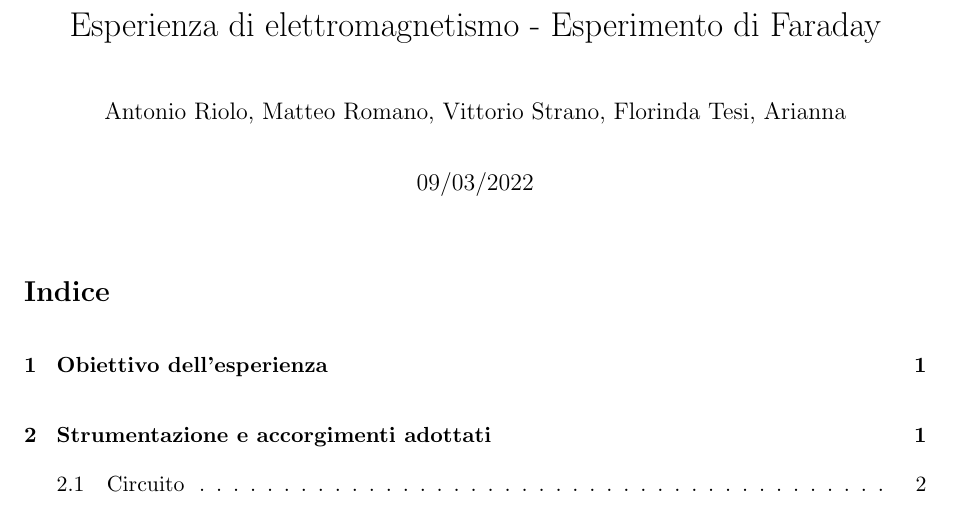
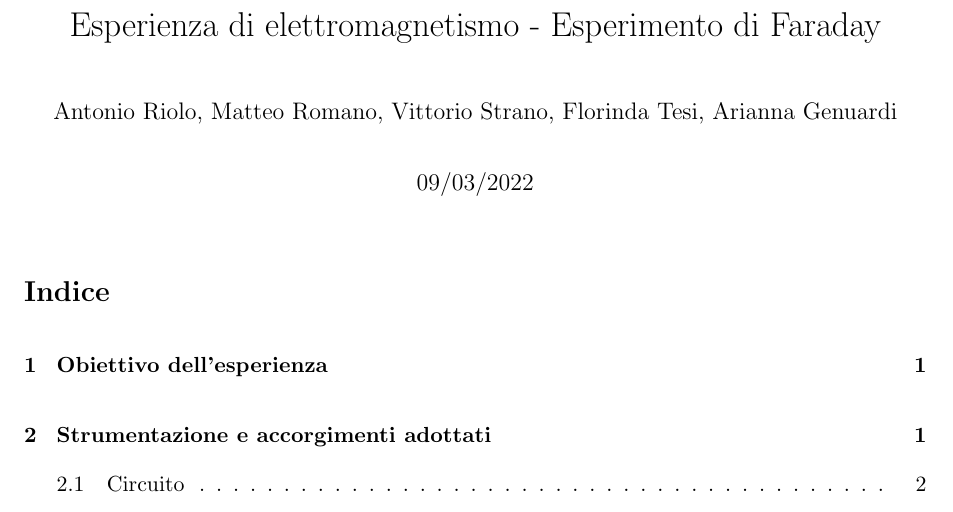
Before and after one commit to Vayxen/Lab2-E5, a LaTeX document (document/esp5.tex): part of page 1 of 2, cut so that both start at the same text. Compiled offline with pdfLaTeX.

Commit message:
adesso Arianna ha un cognome

```diff
--- a/document/esp5.tex
+++ b/document/esp5.tex
@@ -27,7 +27,7 @@
 \numberwithin{equation}{section} % equation tag relative to section
 
 \title{Esperienza di elettromagnetismo - Esperimento di Faraday}
-\author{Antonio Riolo, Matteo Romano, Vittorio Strano, Florinda Tesi, Arianna } %poi inserisco il cognome, pardon ma non ricordo...
+\author{Antonio Riolo, Matteo Romano, Vittorio Strano, Florinda Tesi, Arianna Genuardi}
 \date{09/03/2022} %o metto la data della prima parte dell'esperienza?
 
 \begin{document}
```
Also changed, not shown: document/esp5.pdf.
